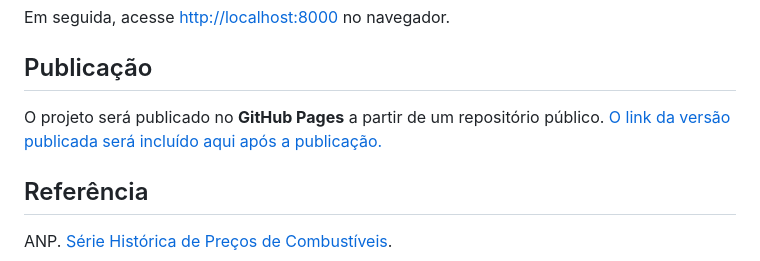
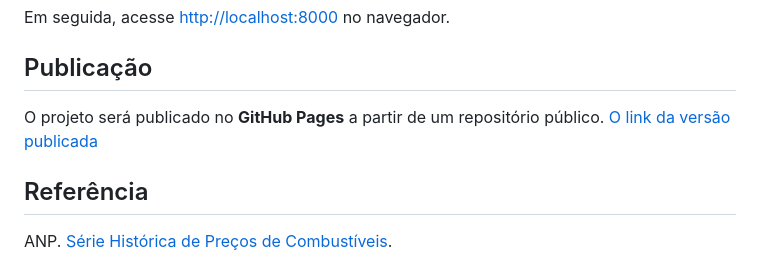
Before and after one commit to barbararprado1-debug/atividade-03-PADS, a Markdown page: README.md, the part around the change. GitHub-like rendering.

Commit message:
Fix link formatting in README.md

```diff
--- a/README.md
+++ b/README.md
@@ -71,7 +71,7 @@ Em seguida, acesse [http://localhost:8000](http://localhost:8000) no navegador.
 
 ## Publicação
 
-O projeto será publicado no **GitHub Pages** a partir de um repositório público. [O link da versão publicada será incluído aqui após a publicação.](https://barbararprado1-debug.github.io/atividade-03-PADS/)
+O projeto será publicado no **GitHub Pages** a partir de um repositório público. [O link da versão publicada ](https://barbararprado1-debug.github.io/atividade-03-PADS/)
 
 
 
```
